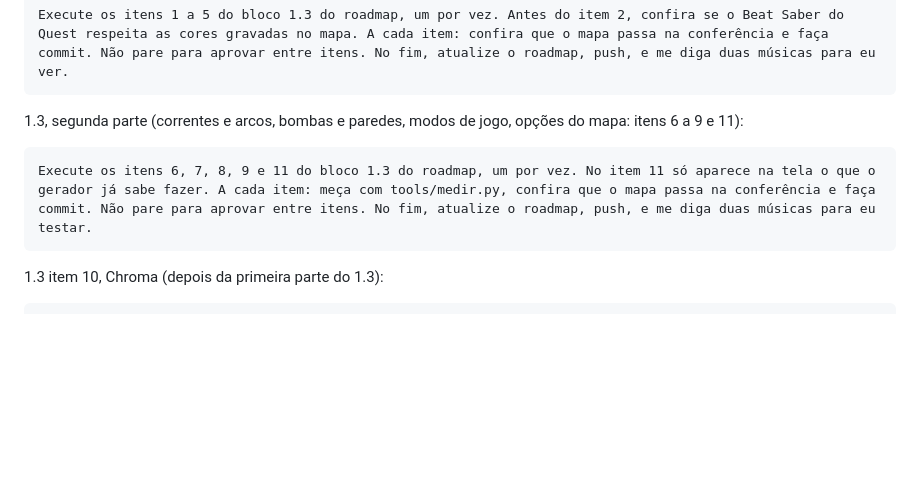
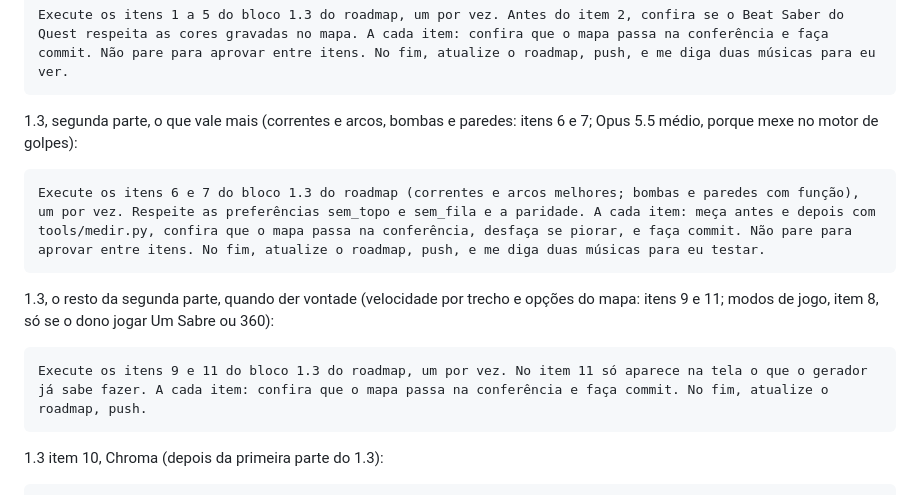
Before and after one commit to bps2414/beatloom, a Markdown page: docs/ROADMAP.md, the part around the change. GitHub-like rendering; blank space fills up the shorter version.

Commit message:
Roadmap: pedido da segunda parte do 1.3 so com correntes, arcos, bombas e paredes

````diff
--- a/docs/ROADMAP.md
+++ b/docs/ROADMAP.md
@@ -196,10 +196,16 @@ Roadmap bloco 3 item 9 (atualizar os mapas antigos de uma vez, análise em camad
 Execute os itens 1 a 5 do bloco 1.3 do roadmap, um por vez. Antes do item 2, confira se o Beat Saber do Quest respeita as cores gravadas no mapa. A cada item: confira que o mapa passa na conferência e faça commit. Não pare para aprovar entre itens. No fim, atualize o roadmap, push, e me diga duas músicas para eu ver.
 ```
 
-1.3, segunda parte (correntes e arcos, bombas e paredes, modos de jogo, opções do mapa: itens 6 a 9 e 11):
+1.3, segunda parte, o que vale mais (correntes e arcos, bombas e paredes: itens 6 e 7; Opus 5.5 médio, porque mexe no motor de golpes):
 
 ```text
-Execute os itens 6, 7, 8, 9 e 11 do bloco 1.3 do roadmap, um por vez. No item 11 só aparece na tela o que o gerador já sabe fazer. A cada item: meça com tools/medir.py, confira que o mapa passa na conferência e faça commit. Não pare para aprovar entre itens. No fim, atualize o roadmap, push, e me diga duas músicas para eu testar.
+Execute os itens 6 e 7 do bloco 1.3 do roadmap (correntes e arcos melhores; bombas e paredes com função), um por vez. Respeite as preferências sem_topo e sem_fila e a paridade. A cada item: meça antes e depois com tools/medir.py, confira que o mapa passa na conferência, desfaça se piorar, e faça commit. Não pare para aprovar entre itens. No fim, atualize o roadmap, push, e me diga duas músicas para eu testar.
+```
+
+1.3, o resto da segunda parte, quando der vontade (velocidade por trecho e opções do mapa: itens 9 e 11; modos de jogo, item 8, só se o dono jogar Um Sabre ou 360):
+
+```text
+Execute os itens 9 e 11 do bloco 1.3 do roadmap, um por vez. No item 11 só aparece na tela o que o gerador já sabe fazer. A cada item: confira que o mapa passa na conferência e faça commit. No fim, atualize o roadmap, push.
 ```
 
 1.3 item 10, Chroma (depois da primeira parte do 1.3):
````
